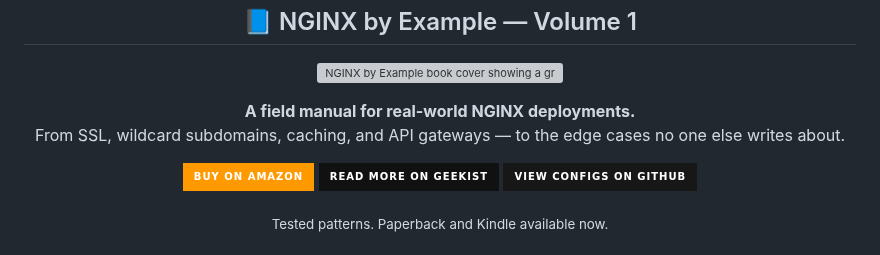
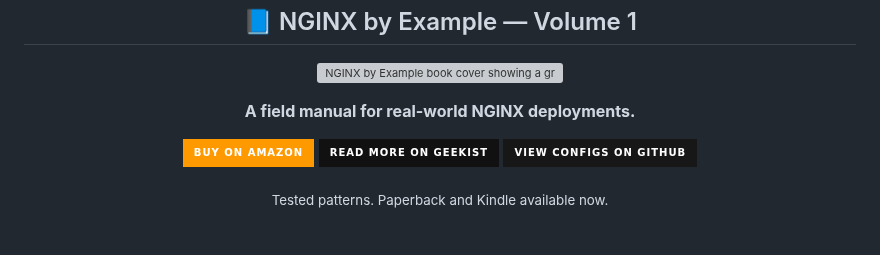
Before and after one commit to pipewrk/pipewrk, a Markdown page: README.md, the part around the change. GitHub-like rendering; badges without logos; grey boxes are pictures that could not be loaded.

```diff
--- a/README.md
+++ b/README.md
@@ -156,8 +156,7 @@
 </p>
 
 <p align="center">
-  <strong>A field manual for real-world NGINX deployments.</strong><br>
-  From SSL, wildcard subdomains, caching, and API gateways — to the edge cases no one else writes about.
+  <strong>A field manual for real-world NGINX deployments.</strong>
 </p>
 
 <p align="center">
```
